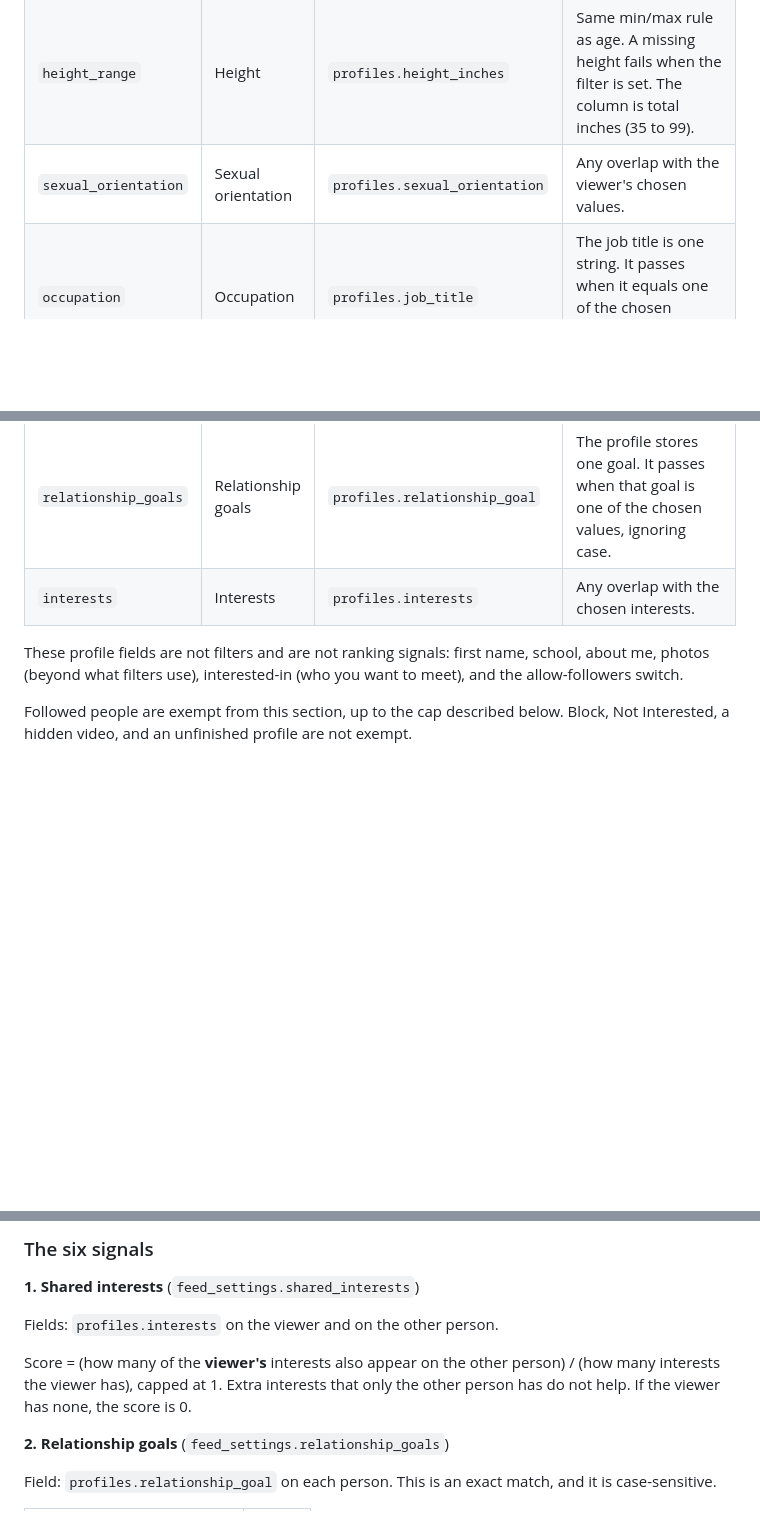
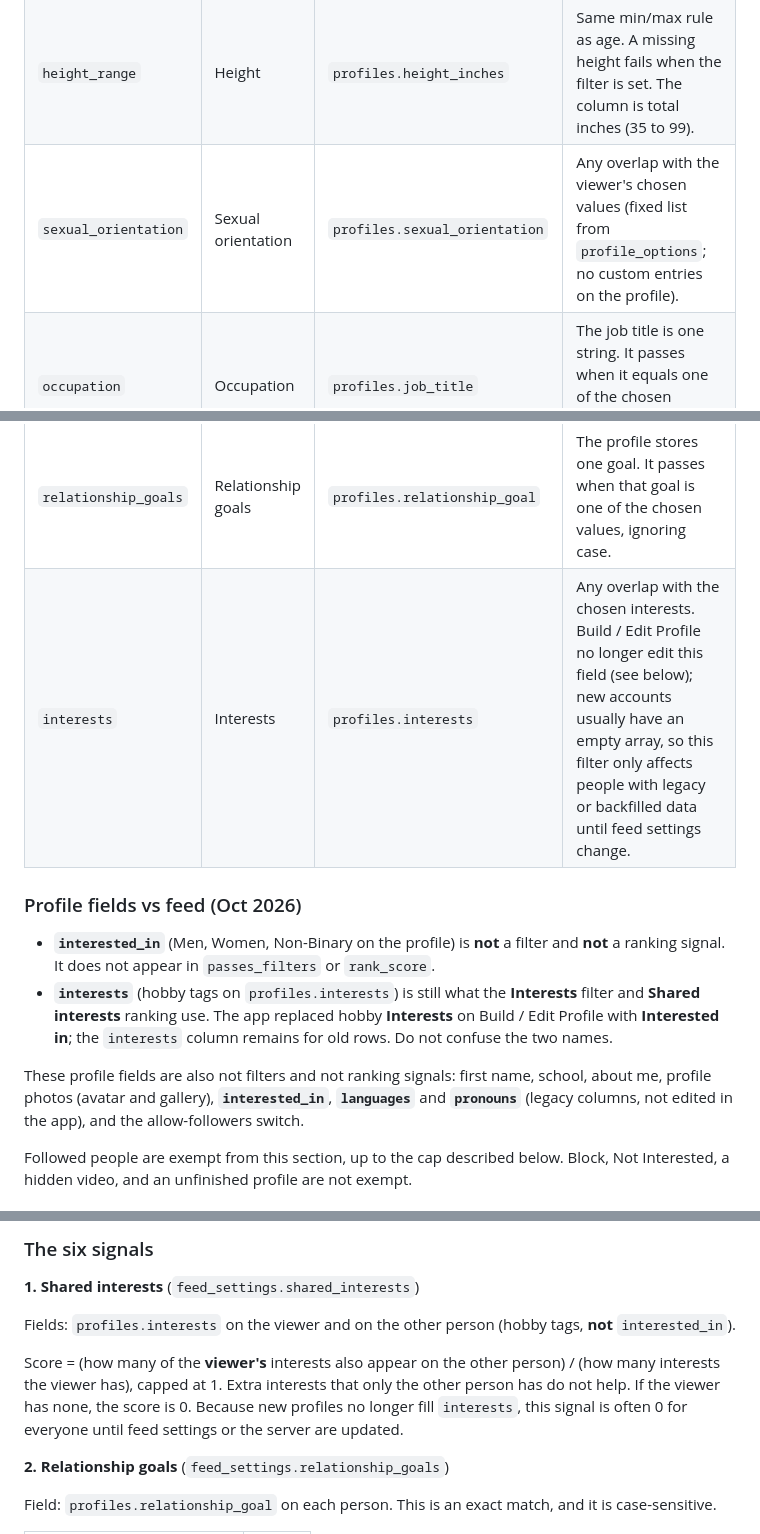
Before and after one commit to mcsommers/catsordogs, a Markdown page: docs/feed-rules.md, 3 parts joined by grey strips. GitHub-like rendering; blank space fills up the shorter version.

Commit message:
Document how profile fields map to feed filters after Interested in change.
Clarify interested_in vs interests in feed-rules so feed settings work aligns with current profile UI.

Co-authored-by: Cursor <cursoragent@cursor.com>

```diff
--- a/docs/feed-rules.md
+++ b/docs/feed-rules.md
@@ -35,14 +35,19 @@ Within one multi-select filter, a person passes if **any** chosen value appears
 | `age_range` | Age range | `profiles.birthday` | Age is `extract(year from age(current_date, birthday))`. Compared with the saved `min` and `max`. A bound that was not saved is not applied. A missing birthday fails the filter when the filter is set. |
 | `max_distance` | Maximum distance | `profiles.latitude`, `profiles.longitude` on both people | Miles are the haversine distance with an Earth radius of 3958.8. If the **viewer** has no latitude, this filter is skipped. If the viewer has a location and this filter is set, a person with no coordinates fails, and a person farther than the saved number of miles fails. A distance equal to the number passes. |
 | `height_range` | Height | `profiles.height_inches` | Same min/max rule as age. A missing height fails when the filter is set. The column is total inches (35 to 99). |
-| `sexual_orientation` | Sexual orientation | `profiles.sexual_orientation` | Any overlap with the viewer's chosen values. |
+| `sexual_orientation` | Sexual orientation | `profiles.sexual_orientation` | Any overlap with the viewer's chosen values (fixed list from `profile_options`; no custom entries on the profile). |
 | `occupation` | Occupation | `profiles.job_title` | The job title is one string. It passes when it equals one of the chosen values, ignoring case. |
 | `smoking` | Smoking | `profiles.lifestyle_tags` | Any overlap with the chosen lifestyle tags. |
 | `drinking` | Drinking | `profiles.lifestyle_tags` | A second filter on the same tags. If both smoking and drinking are set, the person must overlap each list. |
 | `relationship_goals` | Relationship goals | `profiles.relationship_goal` | The profile stores one goal. It passes when that goal is one of the chosen values, ignoring case. |
-| `interests` | Interests | `profiles.interests` | Any overlap with the chosen interests. |
+| `interests` | Interests | `profiles.interests` | Any overlap with the chosen interests. Build / Edit Profile no longer edit this field (see below); new accounts usually have an empty array, so this filter only affects people with legacy or backfilled data until feed settings change. |
 
-These profile fields are not filters and are not ranking signals: first name, school, about me, photos (beyond what filters use), interested-in (who you want to meet), and the allow-followers switch.
+### Profile fields vs feed (Oct 2026)
+
+- **`interested_in`** (Men, Women, Non-Binary on the profile) is **not** a filter and **not** a ranking signal. It does not appear in `passes_filters` or `rank_score`.
+- **`interests`** (hobby tags on `profiles.interests`) is still what the **Interests** filter and **Shared interests** ranking use. The app replaced hobby **Interests** on Build / Edit Profile with **Interested in**; the `interests` column remains for old rows. Do not confuse the two names.
+
+These profile fields are also not filters and not ranking signals: first name, school, about me, profile photos (avatar and gallery), **`interested_in`**, **`languages`** and **`pronouns`** (legacy columns, not edited in the app), and the allow-followers switch.
 
 Followed people are exempt from this section, up to the cap described below. Block, Not Interested, a hidden video, and an unfinished profile are not exempt.
 
@@ -70,9 +75,9 @@ Raising one weight also shrinks the share of the other five, because they all di
 
 **1. Shared interests** (`feed_settings.shared_interests`)
 
-Fields: `profiles.interests` on the viewer and on the other person.
+Fields: `profiles.interests` on the viewer and on the other person (hobby tags, **not** `interested_in`).
 
-Score = (how many of the **viewer's** interests also appear on the other person) / (how many interests the viewer has), capped at 1. Extra interests that only the other person has do not help. If the viewer has none, the score is 0.
+Score = (how many of the **viewer's** interests also appear on the other person) / (how many interests the viewer has), capped at 1. Extra interests that only the other person has do not help. If the viewer has none, the score is 0. Because new profiles no longer fill `interests`, this signal is often 0 for everyone until feed settings or the server are updated.
 
 **2. Relationship goals** (`feed_settings.relationship_goals`)
 
```
